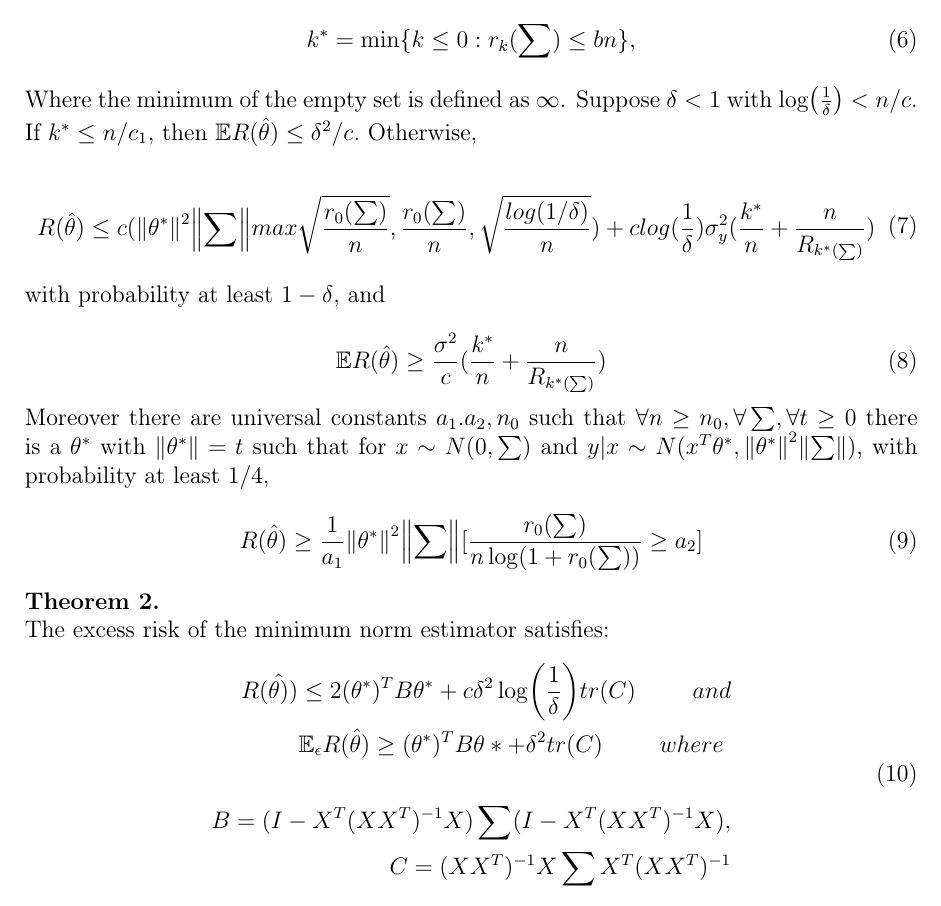
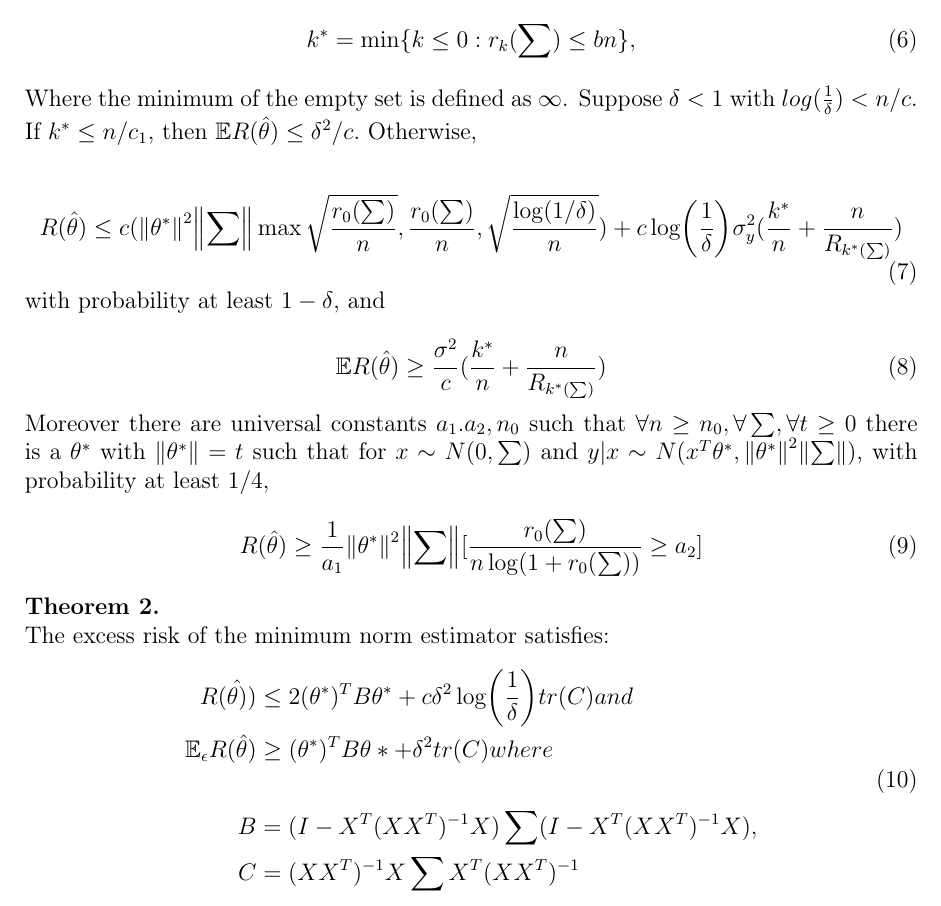
Before and after one commit to Mathemalsky/BenignOverfitting, a LaTeX document (script/BenignOverfitting.tex): part of page 3 of 3, cut so that both start at the same text. Compiled offline with pdfLaTeX.

Commit message:
Update BenignOverfitting.tex

```diff
--- a/script/BenignOverfitting.tex
+++ b/script/BenignOverfitting.tex
@@ -103,11 +103,11 @@ k^* = \min \{k \leq 0: r_k(\sum) \leq bn\},
 \end{aligned}
 \end{equation}
 
-Where the minimum of the empty set is defined as $\infty$. Suppose $\delta < 1$ with $\log(\frac{1}{\delta}) < n/c$. If $k^* \leq n/c_1$, then $\mathbb{E}R(\hat{\theta}) \leq \delta^2/c.$ Otherwise,
+Where the minimum of the empty set is defined as $\infty$. Suppose $\delta < 1$ with $log(\frac{1}{\delta}) < n/c$. If $k^* \leq n/c_1$, then $\mathbb{E}R(\hat{\theta}) \leq \delta^2/c.$ Otherwise,
 
 \begin{equation}
 \begin{aligned}
-R(\hat{\theta}) \leq c(\norm{\theta^*}^2\norm{\sum}max{\sqrt{\frac{r_0(\sum)}{n}},\frac{r_0(\sum)}{n},\sqrt{\frac{log(1/\delta)}{n}}}) + clog(\frac{1}{\delta})\sigma_y^2(\frac{k^*}{n} + \frac{n}{R_{k^*(\sum)}}) \\
+R(\hat{\theta}) \leq c(\norm{\theta^*}^2\norm{\sum}\max{\sqrt{\frac{r_0(\sum)}{n}},\frac{r_0(\sum)}{n},\sqrt{\frac{\log(1/\delta)}{n}}}) + c\log(\frac{1}{\delta})\sigma_y^2(\frac{k^*}{n} + \frac{n}{R_{k^*(\sum)}})\\
 \end{aligned}
 \end{equation}
 
@@ -133,10 +133,10 @@ R(\hat{\theta})\geq \frac{1}{a_1}\norm{\theta^*}^2\norm{\sum}[\frac{r_0(\sum)}{n
 The excess risk of the minimum norm estimator satisfies:
 \begin{equation}
 \begin{aligned}
-R(\hat{\theta)}) \leq 2(\theta^*)^TB\theta^* + c\delta^2\log(\frac{1}{\delta})tr(C) \hspace*{1cm}and \\
-\mathbb{E}_\epsilon R(\hat{\theta}) \geq (\theta^*)^TB\theta* + \delta^2tr(C) \hspace*{1cm} where\ \\\\
-\vspace*{0.5cm} B = (I - X^T(XX^T)^{-1}X)\sum(I - X^T(XX^T)^{-1}X),  \\
-C = (XX^T)^{-1}X\sum X^T(XX^T)^{-1}
+R(\hat{\theta)}) & \leq 2(\theta^*)^TB\theta^* + c\delta^2\log(\frac{1}{\delta})tr(C) and \\
+\mathbb{E}_\epsilon R(\hat{\theta}) & \geq (\theta^*)^TB\theta* + \delta^2tr(C)  where\\\\
+B & = (I - X^T(XX^T)^{-1}X)\sum(I - X^T(XX^T)^{-1}X),  \\
+C & = (XX^T)^{-1}X\sum X^T(XX^T)^{-1}
 \end{aligned}
 \end{equation}
 
```
Also changed, not shown: script/BenignOverfitting.tex (2 more changed lines).
